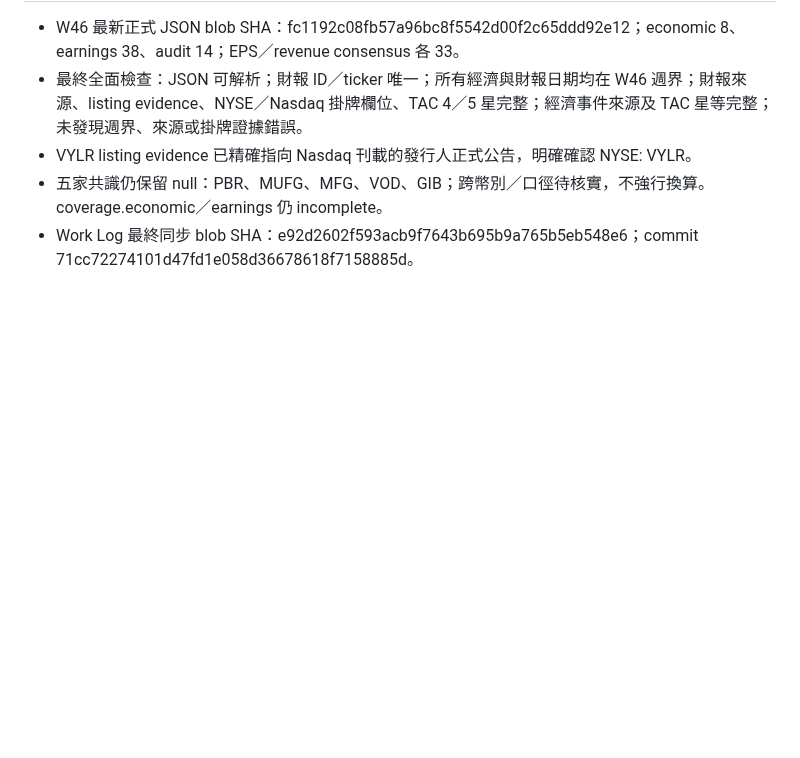
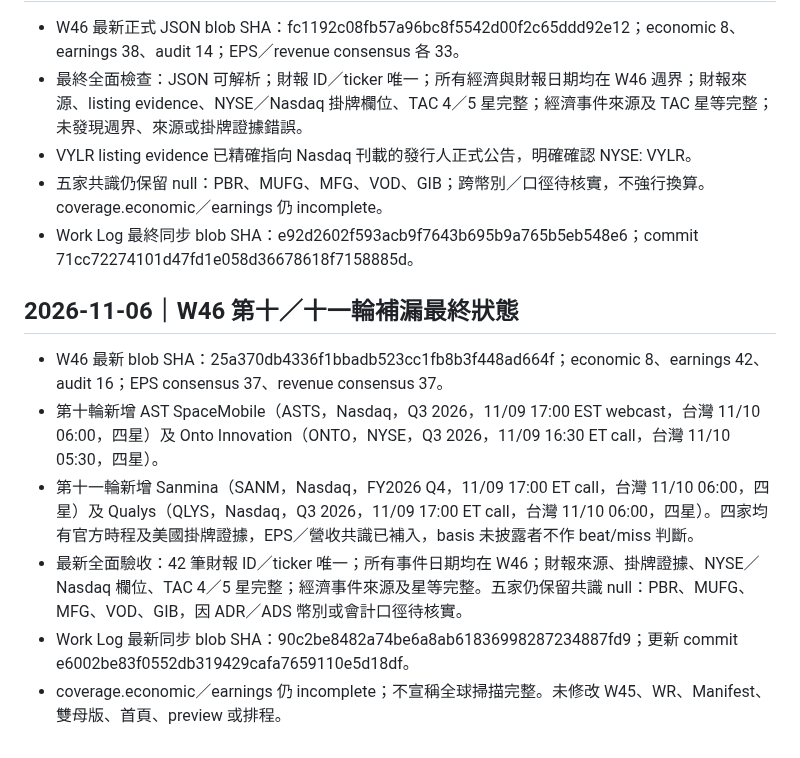
Before and after one commit to lion-invlab/lion-invlab.github.io, a Markdown page: TAC_SESSION_STATE.md, the part around the change. GitHub-like rendering; blank space fills up the shorter version.

Commit message:
Update session state with W46 rounds ten and eleven

```diff
--- a/TAC_SESSION_STATE.md
+++ b/TAC_SESSION_STATE.md
@@ -963,3 +963,12 @@ WR v4.0 明確要求：擷取器、Renderer、Orchestrator 必須經實際整合
 - VYLR listing evidence 已精確指向 Nasdaq 刊載的發行人正式公告，明確確認 NYSE: VYLR。
 - 五家共識仍保留 null：PBR、MUFG、MFG、VOD、GIB；跨幣別／口徑待核實，不強行換算。coverage.economic／earnings 仍 incomplete。
 - Work Log 最終同步 blob SHA：e92d2602f593acb9f7643b695b9a765b5eb548e6；commit 71cc72274101d47fd1e058d36678618f7158885d。
+
+
+## 2026-11-06｜W46 第十／十一輪補漏最終狀態
+- W46 最新 blob SHA：25a370db4336f1bbadb523cc1fb8b3f448ad664f；economic 8、earnings 42、audit 16；EPS consensus 37、revenue consensus 37。
+- 第十輪新增 AST SpaceMobile（ASTS，Nasdaq，Q3 2026，11/09 17:00 EST webcast，台灣 11/10 06:00，四星）及 Onto Innovation（ONTO，NYSE，Q3 2026，11/09 16:30 ET call，台灣 11/10 05:30，四星）。
+- 第十一輪新增 Sanmina（SANM，Nasdaq，FY2026 Q4，11/09 17:00 ET call，台灣 11/10 06:00，四星）及 Qualys（QLYS，Nasdaq，Q3 2026，11/09 17:00 ET call，台灣 11/10 06:00，四星）。四家均有官方時程及美國掛牌證據，EPS／營收共識已補入，basis 未披露者不作 beat/miss 判斷。
+- 最新全面驗收：42 筆財報 ID／ticker 唯一；所有事件日期均在 W46；財報來源、掛牌證據、NYSE／Nasdaq 欄位、TAC 4／5 星完整；經濟事件來源及星等完整。五家仍保留共識 null：PBR、MUFG、MFG、VOD、GIB，因 ADR／ADS 幣別或會計口徑待核實。
+- Work Log 最新同步 blob SHA：90c2be8482a74be6a8ab61836998287234887fd9；更新 commit e6002be83f0552db319429cafa7659110e5d18df。
+- coverage.economic／earnings 仍 incomplete；不宣稱全球掃描完整。未修改 W45、WR、Manifest、雙母版、首頁、preview 或排程。
```
